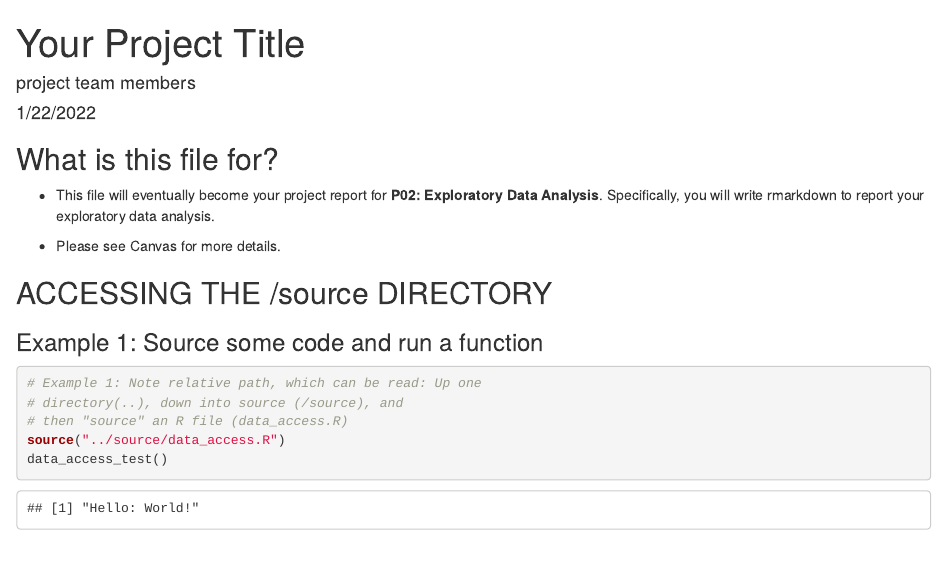
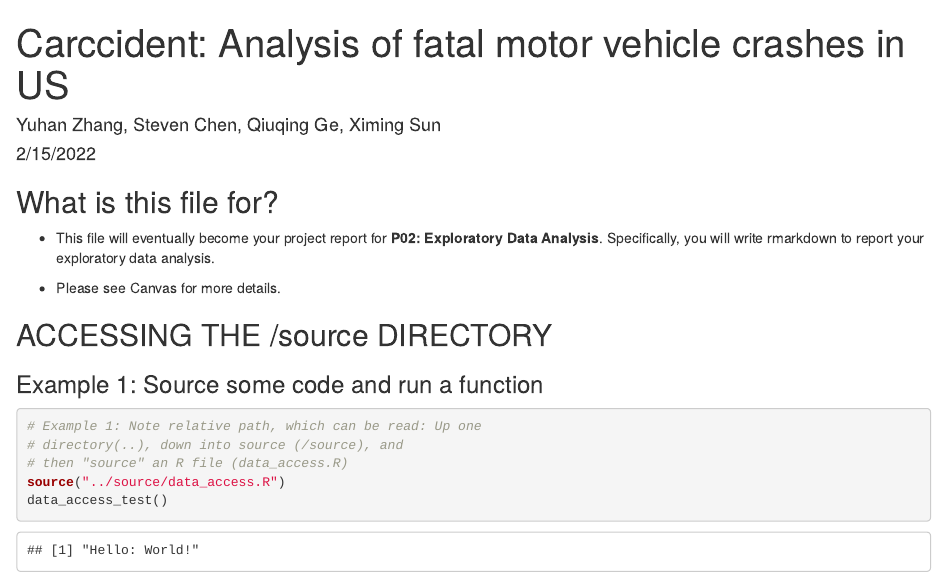
Before and after one commit to info-201a-wi22/final-project-starter-Thendiary, an R Markdown document (docs/index.Rmd): the page in a window 1100 px wide, from its top. Rendered offline with R 4.5, knitr and Pandoc, with nearby package versions.

Commit message:
changed index.Rmd title

```diff
--- a/docs/index.Rmd
+++ b/docs/index.Rmd
@@ -1,7 +1,7 @@
 ---
-title: "Your Project Title"
-author: "project team members"
-date: "1/22/2022"
+title: "Carccident: Analysis of fatal motor vehicle crashes in US"
+author: "Yuhan Zhang, Steven Chen, Qiuqing Ge, Ximing Sun"
+date: "2/15/2022"
 output: html_document
 ---
 
```
Also changed, not shown: 1 other file.
